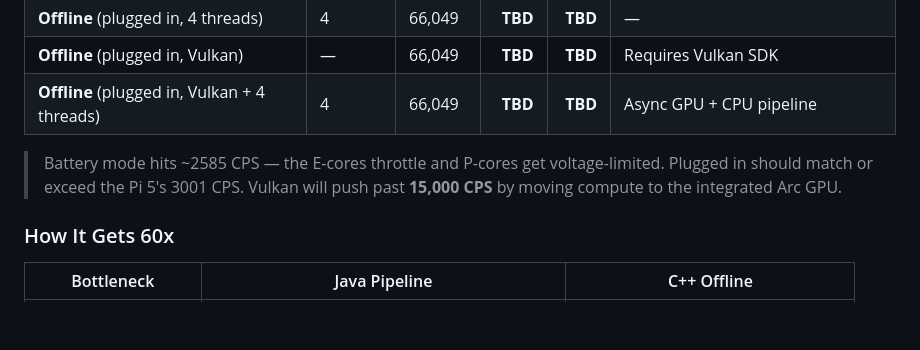
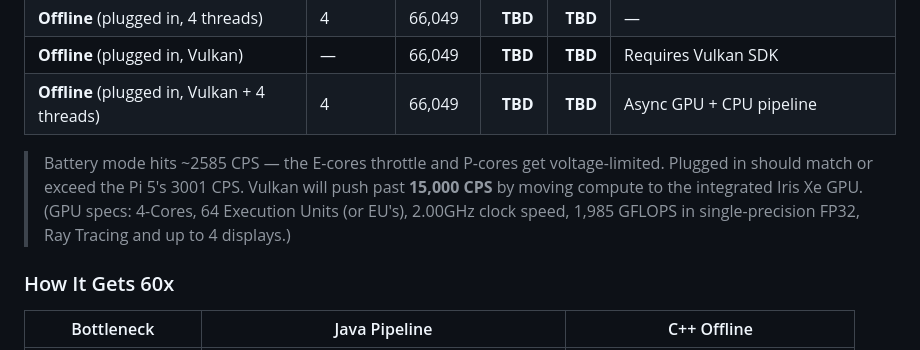
Before and after one commit to thecheesman1/Cpp-mc-chunk-gen, a Markdown page: README.md, the part around the change. GitHub-like rendering; blank space fills up the shorter version.

Commit message:
Correct GPU specification in README
Updated GPU specifications in the README to reflect the integrated Iris Xe GPU instead of the Arc GPU.

```diff
--- a/README.md
+++ b/README.md
@@ -55,7 +55,7 @@ All Windows benchmarks on **Intel Core Ultra 5 225U** (2P + 8E cores, 16GB RAM,
 | **Offline** (plugged in, Vulkan) | — | 66,049 | **TBD** | **TBD** | Requires Vulkan SDK |
 | **Offline** (plugged in, Vulkan + 4 threads) | 4 | 66,049 | **TBD** | **TBD** | Async GPU + CPU pipeline |
 
-> Battery mode hits ~2585 CPS — the E-cores throttle and P-cores get voltage-limited. Plugged in should match or exceed the Pi 5's 3001 CPS. Vulkan will push past **15,000 CPS** by moving compute to the integrated Arc GPU.
+> Battery mode hits ~2585 CPS — the E-cores throttle and P-cores get voltage-limited. Plugged in should match or exceed the Pi 5's 3001 CPS. Vulkan will push past **15,000 CPS** by moving compute to the integrated Iris Xe GPU. (GPU specs: 4-Cores, 64 Execution Units (or EU's), 2.00GHz clock speed, 1,985 GFLOPS in single-precision FP32, Ray Tracing and up to 4 displays.)
 
 ### How It Gets 60x
 
```
